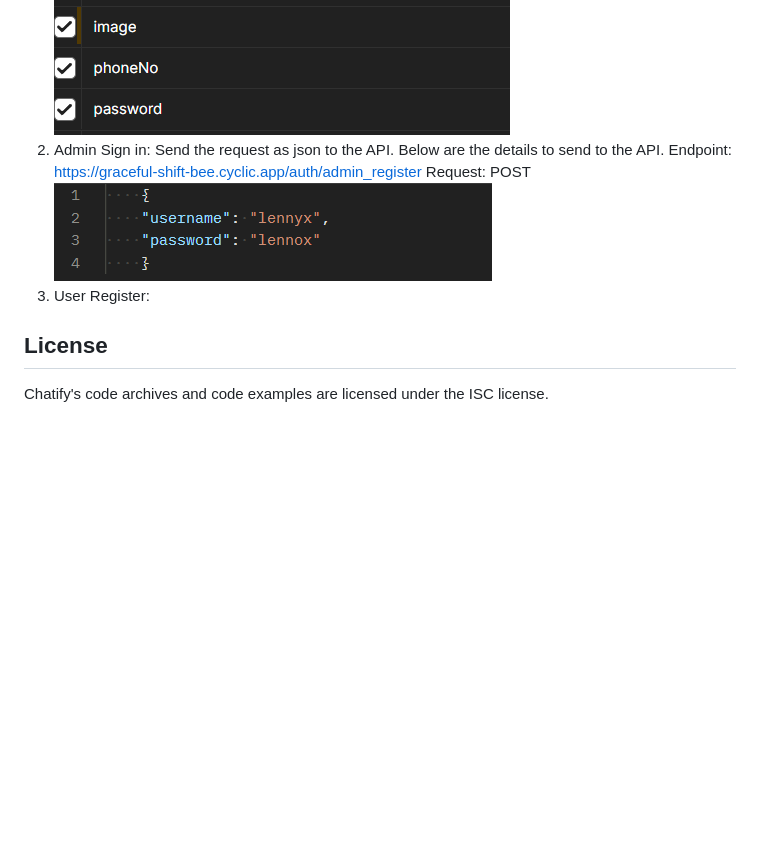
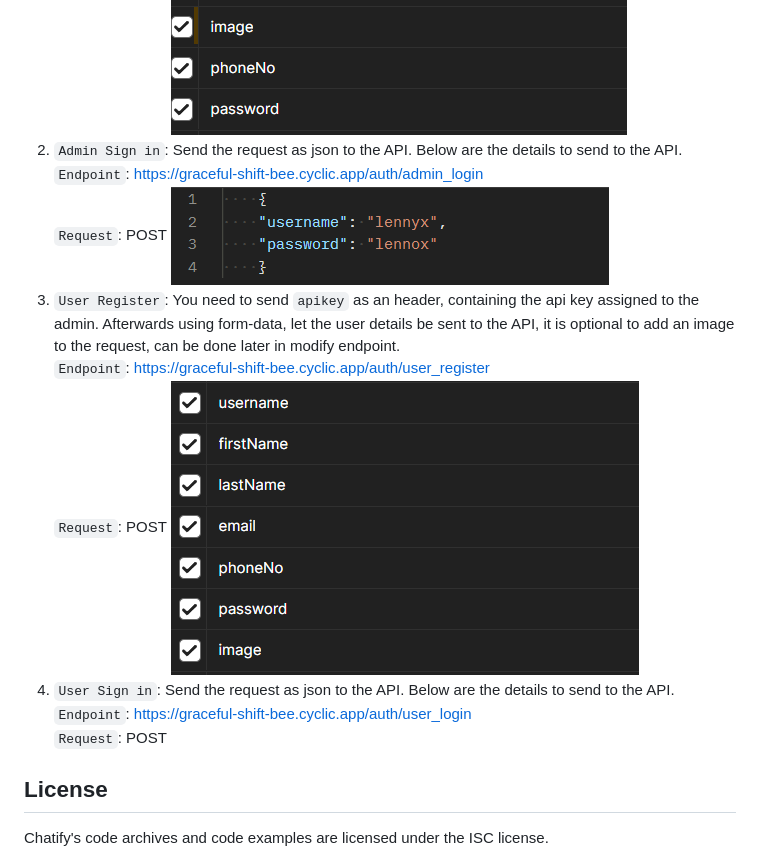
Before and after one commit to lennyAiko/ChatApi, a Markdown page: README.md, the part around the change printed below. Rendered like a GitHub page; pictures changed too: static/user-register.png (added); blank space fills up the shorter version.

Commit message:
readme cleanup

```diff
--- a/README.md
+++ b/README.md
@@ -40,9 +40,15 @@ Request: POST
 ![create admin details](https://github.com/lennyAiko/ChatApi/blob/main/static/create-admin.png)
-2. Admin Sign in: Send the request as json to the API. Below are the details to send to the API.
-Endpoint: https://graceful-shift-bee.cyclic.app/auth/admin_register
-Request: POST
+2. `Admin Sign in`: Send the request as json to the API. Below are the details to send to the API. <br />
+`Endpoint`: https://graceful-shift-bee.cyclic.app/auth/admin_login <br />
+`Request`: POST
 ![log in admin details](https://github.com/lennyAiko/ChatApi/blob/main/static/login-admin.png)
-3. User Register:
+3. `User Register`: You need to send `apikey` as an header, containing the api key assigned to the admin. Afterwards using form-data, let the user details be sent to the API, it is optional to add an image to the request, can be done later in modify endpoint. <br />
+`Endpoint`: https://graceful-shift-bee.cyclic.app/auth/user_register <br />
+`Request`: POST
+![user registration details](https://github.com/lennyAiko/ChatApi/blob/main/static/user-register.png)
+4. `User Sign in`: Send the request as json to the API. Below are the details to send to the API. <br />
+`Endpoint`: https://graceful-shift-bee.cyclic.app/auth/user_login <br />
+`Request`: POST
 
 
 ## License
```
Also changed, not shown: other parts of README.md (+3 -3 lines), 1 other file.
